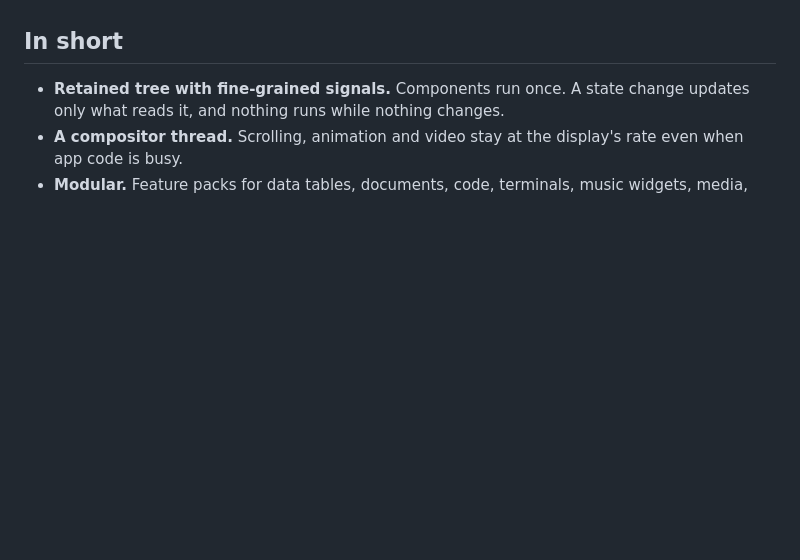
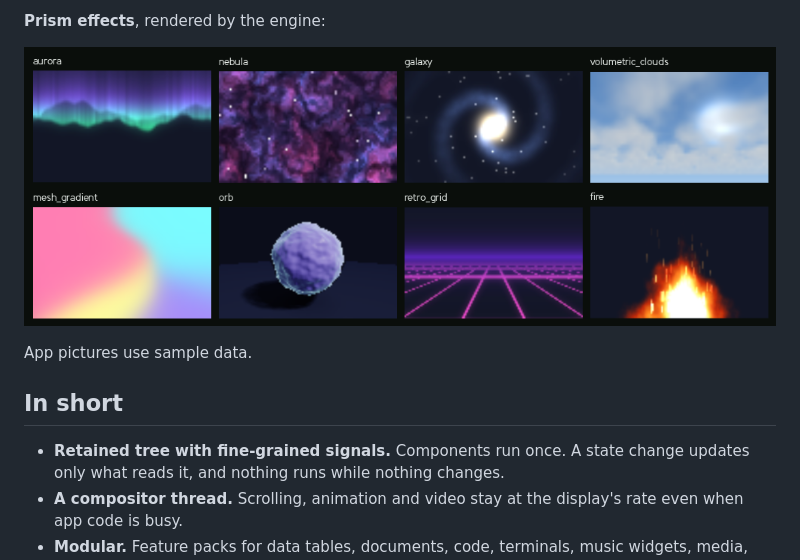
Before and after one commit to AhmiDarrow/RemedyUI, a Markdown page: README.md, the part around one of its changes. GitHub-like rendering; pictures changed too: docs/images/effects.png (added); blank space fills up the shorter version.

Commit message:
README: showcase banner, app gallery and effects; list RemedyAI

```diff
--- a/README.md
+++ b/README.md
@@ -15,3 +32,8 @@ Scripted widgets run on [RemedyLua](https://github.com/AhmiDarrow/RemedyLua), a
+**Prism effects**, rendered by the engine:
+
+![Aurora, nebula, galaxy, volumetric clouds, mesh gradient, orb, retro grid and fire effects](docs/images/effects.png)
+
+App pictures use sample data.
 
 ## In short
 
```
Also changed, not shown: other parts of README.md (+18 -1 lines), docs/images/craft-calc.jpg (added), docs/images/hearth.jpg (added), docs/images/secretfolder.jpg (added), docs/images/secretsticky.jpg (added), docs/images/showcase.jpg (added).
